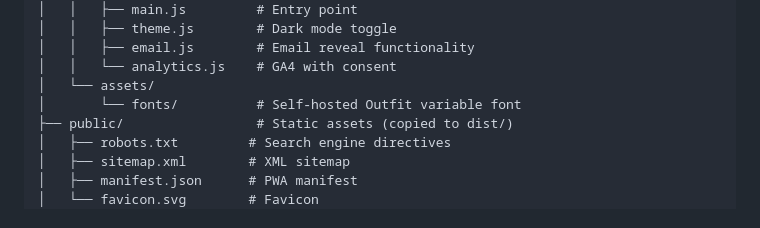
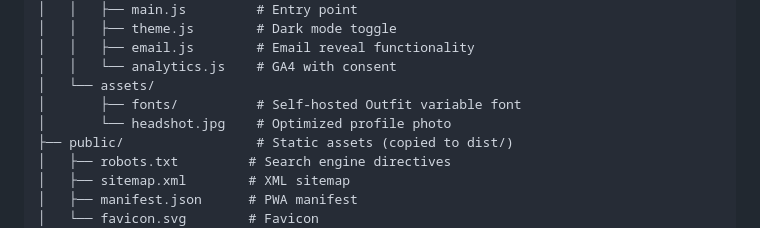
Before and after one commit to Dismounted/dismounted.github.io, a Markdown page: README.md, the part around one of its changes. GitHub-like rendering.

```diff
--- a/README.md
+++ b/README.md
@@ -40,7 +42,8 @@ A modern, minimalist personal portfolio built with vanilla JavaScript, Vite, and
 │   │   ├── email.js        # Email reveal functionality
 │   │   └── analytics.js    # GA4 with consent
 │   └── assets/
-│       └── fonts/          # Self-hosted Outfit variable font
+│       ├── fonts/          # Self-hosted Outfit variable font
+│       └── headshot.jpg    # Optimized profile photo
 ├── public/                 # Static assets (copied to dist/)
 │   ├── robots.txt         # Search engine directives
 │   ├── sitemap.xml        # XML sitemap
```
Also changed, not shown: other parts of README.md (+26 -13 lines).
